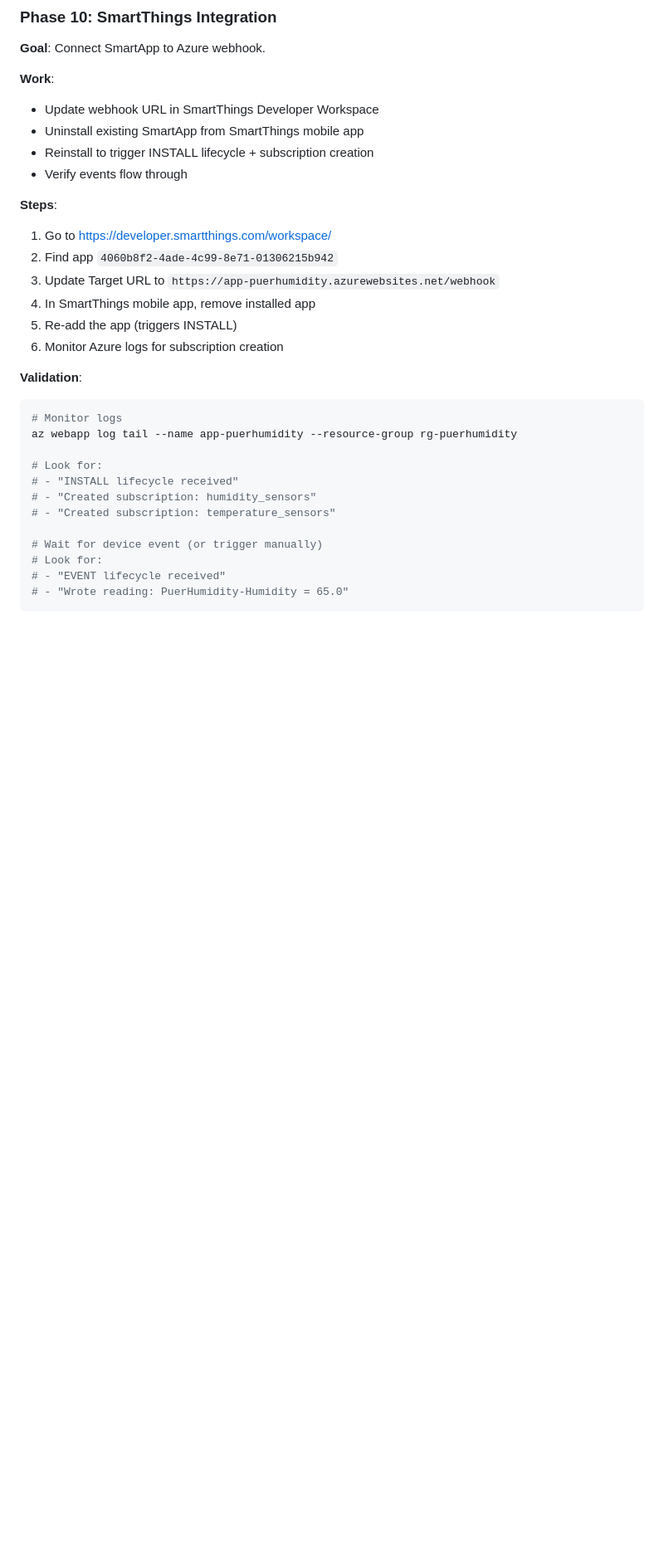
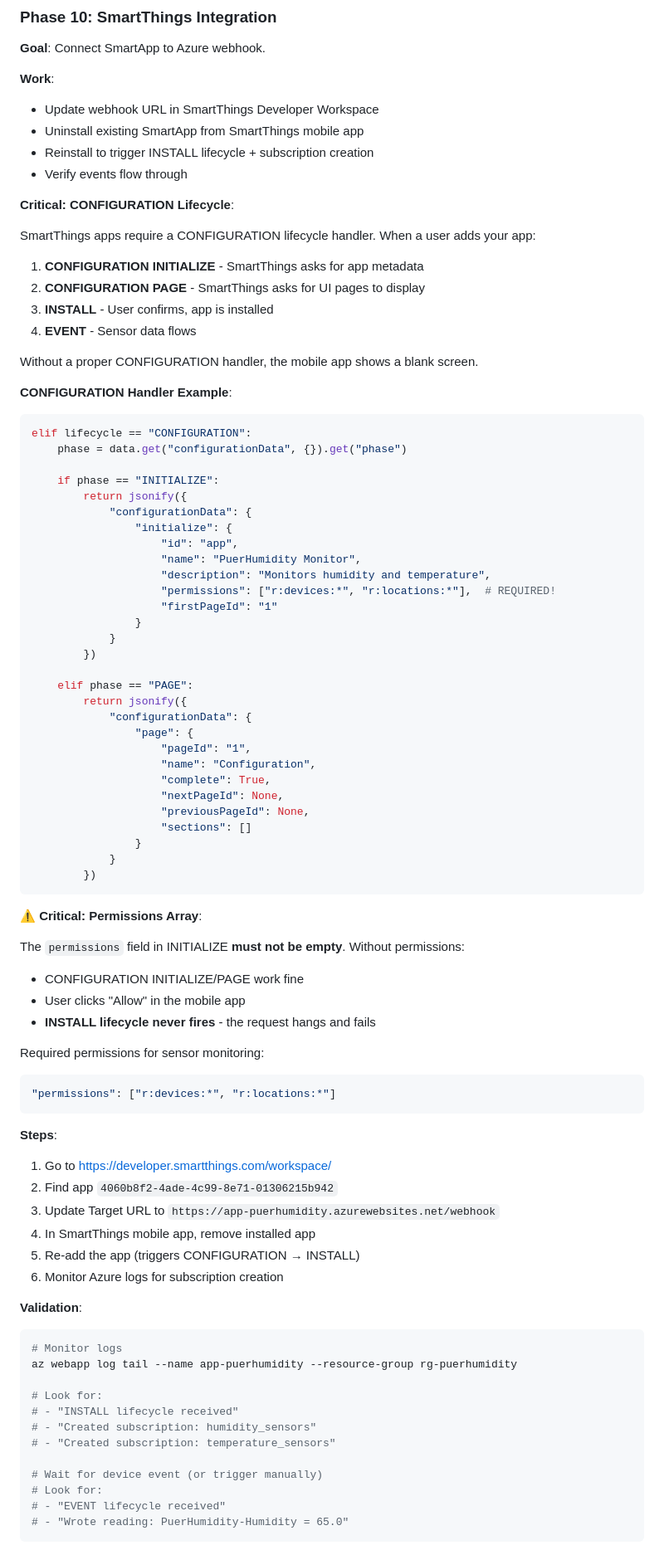
Before and after one commit to royshea/puerhumidity, a Markdown page: docs/plan.md, the part around one of its changes. Shown at 83% size. Rendered like a GitHub page; blank space fills up the shorter version.

````diff
--- a/docs/plan.md
+++ b/docs/plan.md
@@ -639,12 +639,68 @@ Common errors:
 - Reinstall to trigger INSTALL lifecycle + subscription creation
 - Verify events flow through
 
+**Critical: CONFIGURATION Lifecycle**:
+
+SmartThings apps require a CONFIGURATION lifecycle handler. When a user adds your app:
+
+1. **CONFIGURATION INITIALIZE** - SmartThings asks for app metadata
+2. **CONFIGURATION PAGE** - SmartThings asks for UI pages to display
+3. **INSTALL** - User confirms, app is installed
+4. **EVENT** - Sensor data flows
+
+Without a proper CONFIGURATION handler, the mobile app shows a blank screen.
+
+**CONFIGURATION Handler Example**:
+```python
+elif lifecycle == "CONFIGURATION":
+    phase = data.get("configurationData", {}).get("phase")
+
+    if phase == "INITIALIZE":
+        return jsonify({
+            "configurationData": {
+                "initialize": {
+                    "id": "app",
+                    "name": "PuerHumidity Monitor",
+                    "description": "Monitors humidity and temperature",
+                    "permissions": ["r:devices:*", "r:locations:*"],  # REQUIRED!
+                    "firstPageId": "1"
+                }
+            }
+        })
+
+    elif phase == "PAGE":
+        return jsonify({
+            "configurationData": {
+                "page": {
+                    "pageId": "1",
+                    "name": "Configuration",
+                    "complete": True,
+                    "nextPageId": None,
+                    "previousPageId": None,
+                    "sections": []
+                }
+            }
+        })
+```
+
+**⚠️ Critical: Permissions Array**:
+
+The `permissions` field in INITIALIZE **must not be empty**. Without permissions:
+- CONFIGURATION INITIALIZE/PAGE work fine
+- User clicks "Allow" in the mobile app
+- **INSTALL lifecycle never fires** - the request hangs and fails
+
+Required permissions for sensor monitoring:
+```python
+"permissions": ["r:devices:*", "r:locations:*"]
+```
+
 **Steps**:
 1. Go to https://developer.smartthings.com/workspace/
 2. Find app `4060b8f2-4ade-4c99-8e71-01306215b942`
 3. Update Target URL to `https://app-puerhumidity.azurewebsites.net/webhook`
 4. In SmartThings mobile app, remove installed app
-5. Re-add the app (triggers INSTALL)
+5. Re-add the app (triggers CONFIGURATION → INSTALL)
 6. Monitor Azure logs for subscription creation
 
 **Validation**:
````
Also changed, not shown: other parts of docs/plan.md (+66 -9 lines), README.md (+32 -2 lines).
